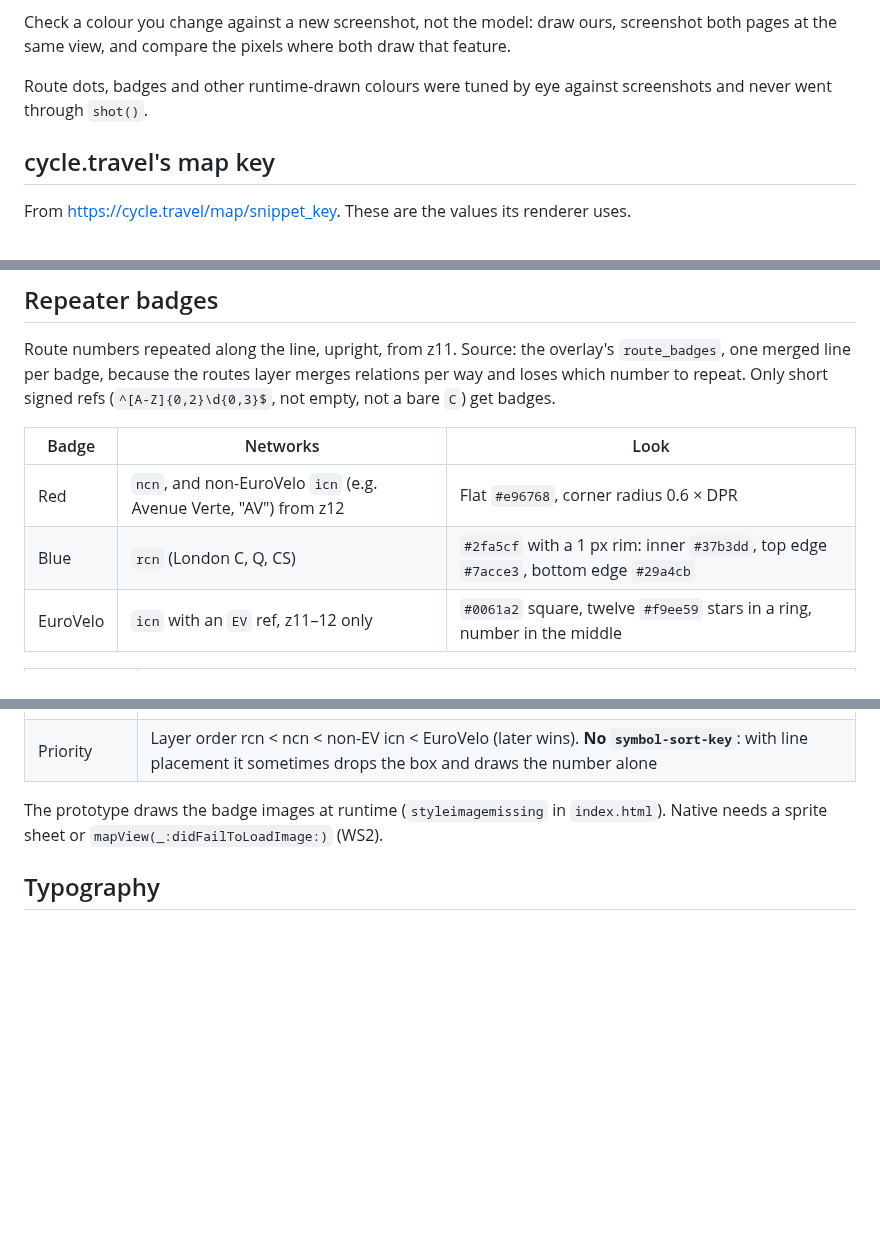
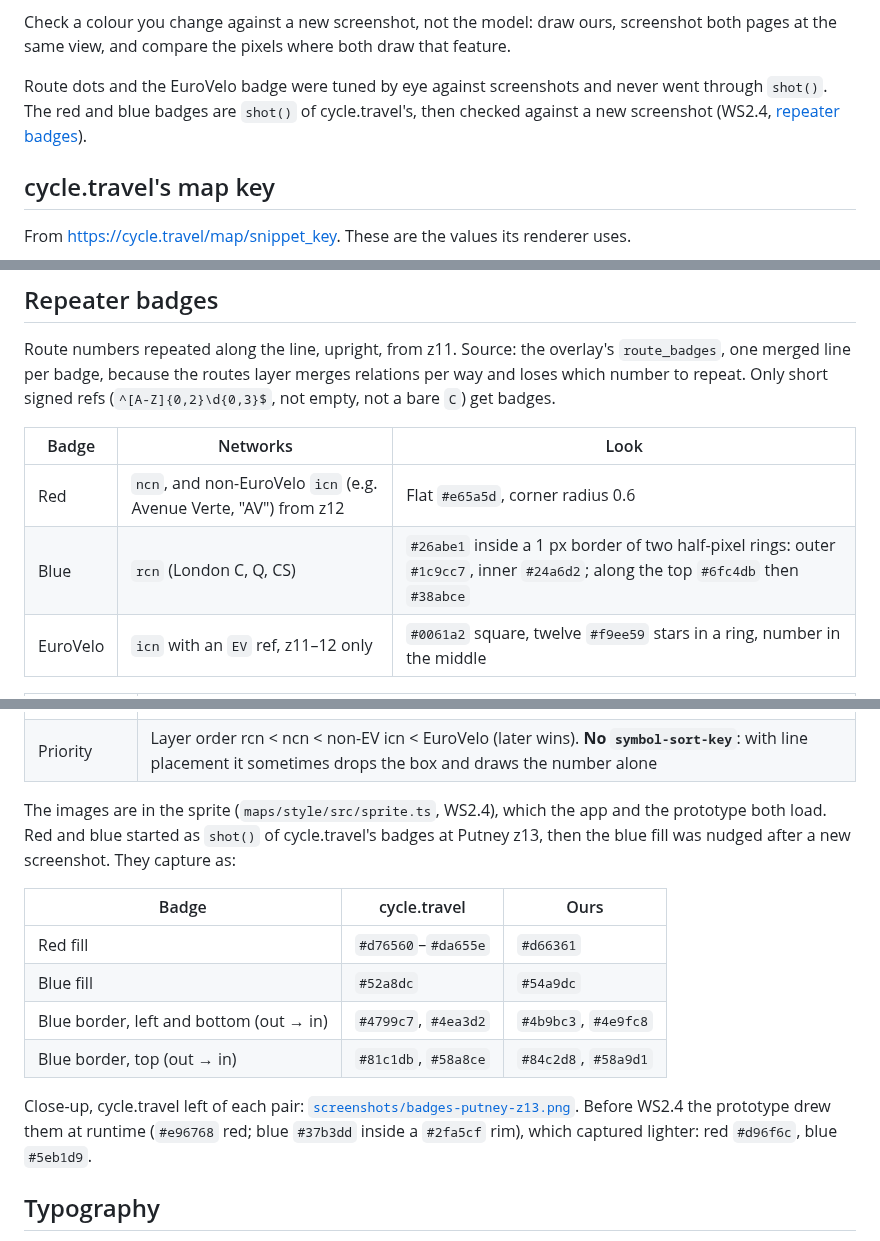
Before and after one commit to barclayd/ride-on, a Markdown page: docs/maps/cycle-travel-style.md, 3 parts joined by grey strips. Drawn GitHub-style; blank space fills up the shorter version.

```diff
--- a/docs/maps/cycle-travel-style.md
+++ b/docs/maps/cycle-travel-style.md
@@ -51,8 +51,9 @@ The WS1.2 screenshots were taken with that.
 Check a colour you change against a new screenshot, not the model: draw ours, screenshot both pages at
 the same view, and compare the pixels where both draw that feature.
 
-Route dots, badges and other runtime-drawn colours were tuned by eye against screenshots and never went
-through `shot()`.
+Route dots and the EuroVelo badge were tuned by eye against screenshots and never went through
+`shot()`. The red and blue badges are `shot()` of cycle.travel's, then checked against a new screenshot
+(WS2.4, [repeater badges](#repeater-badges)).
 
 ## cycle.travel's map key
 
@@ -249,8 +250,8 @@ repeat. Only short signed refs (`^[A-Z]{0,2}\d{0,3}$`, not empty, not a bare `C`
 
 | Badge | Networks | Look |
 |---|---|---|
-| Red | `ncn`, and non-EuroVelo `icn` (e.g. Avenue Verte, "AV") from z12 | Flat `#e96768`, corner radius 0.6 × DPR |
-| Blue | `rcn` (London C, Q, CS) | `#2fa5cf` with a 1 px rim: inner `#37b3dd`, top edge `#7acce3`, bottom edge `#29a4cb` |
+| Red | `ncn`, and non-EuroVelo `icn` (e.g. Avenue Verte, "AV") from z12 | Flat `#e65a5d`, corner radius 0.6 |
+| Blue | `rcn` (London C, Q, CS) | `#26abe1` inside a 1 px border of two half-pixel rings: outer `#1c9cc7`, inner `#24a6d2`; along the top `#6fc4db` then `#38abce` |
 | EuroVelo | `icn` with an `EV` ref, z11–12 only | `#0061a2` square, twelve `#f9ee59` stars in a ring, number in the middle |
 
 | Property | Value |
@@ -262,8 +263,20 @@ repeat. Only short signed refs (`^[A-Z]{0,2}\d{0,3}$`, not empty, not a bare `C`
 | Padding | Text and icon padding 2 |
 | Priority | Layer order rcn < ncn < non-EV icn < EuroVelo (later wins). **No `symbol-sort-key`**: with line placement it sometimes drops the box and draws the number alone |
 
-The prototype draws the badge images at runtime (`styleimagemissing` in `index.html`). Native needs a
-sprite sheet or `mapView(_:didFailToLoadImage:)` (WS2).
+The images are in the sprite (`maps/style/src/sprite.ts`, WS2.4), which the app and the prototype both
+load. Red and blue started as `shot()` of cycle.travel's badges at Putney z13, then the blue fill was
+nudged after a new screenshot. They capture as:
+
+| Badge | cycle.travel | Ours |
+|---|---|---|
+| Red fill | `#d76560`–`#da655e` | `#d66361` |
+| Blue fill | `#52a8dc` | `#54a9dc` |
+| Blue border, left and bottom (out → in) | `#4799c7`, `#4ea3d2` | `#4b9bc3`, `#4e9fc8` |
+| Blue border, top (out → in) | `#81c1db`, `#58a8ce` | `#84c2d8`, `#58a9d1` |
+
+Close-up, cycle.travel left of each pair: [`screenshots/badges-putney-z13.png`](screenshots/badges-putney-z13.png).
+Before WS2.4 the prototype drew them at runtime (`#e96768` red; blue `#37b3dd` inside a `#2fa5cf` rim),
+which captured lighter: red `#d96f6c`, blue `#5eb1d9`.
 
 ## Typography
 
```
Also changed, not shown: other parts of docs/maps/cycle-travel-style.md (+2 -2 lines), docs/maps/README.md (+17 -9 lines), maps/style/README.md (+18 -5 lines), docs/maps/screenshots/badges-putney-z13.png (added), 15 other files.
